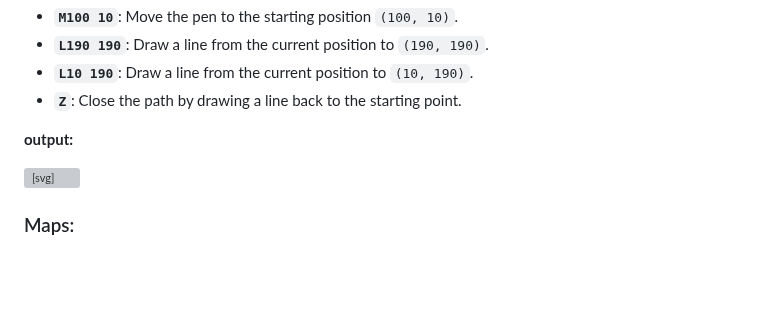
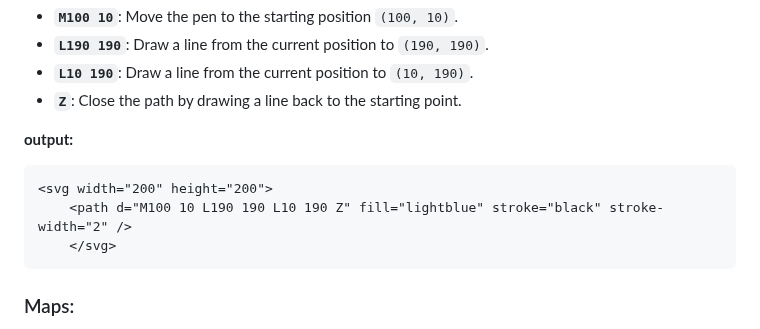
Before and after one commit to Bayt-al-Hikmah/Front_End, a Markdown page: Lecture_03/Lecture3.md, the part around the change. GitHub-like rendering; blank space fills up the shorter version; grey boxes are pictures that could not be loaded.

`````diff
--- a/Lecture_03/Lecture3.md
+++ b/Lecture_03/Lecture3.md
@@ -469,11 +469,11 @@ creating triangle
 
 
 **output:**
-
+```svg
 <svg width="200" height="200">
     <path d="M100 10 L190 190 L10 190 Z" fill="lightblue" stroke="black" stroke-width="2" />
     </svg>
-
+````
 ### Maps:
 The `<map>` feature is a special tool that can be added to images to make them more interactive and dynamic. It allows you to define specific areas within an image, and when users click on those areas, they can be directed to specific links or perform certain actions. This feature is particularly useful for creating image-based navigation, diagrams, or interactive infographics.
 #### Creating map:
`````
